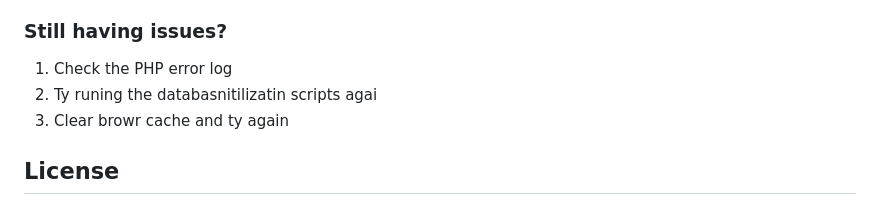
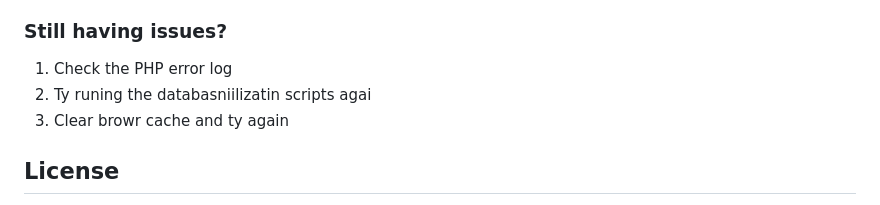
Before and after one commit to relinxx/Greentrack-WebApp, a Markdown page: README.md, the part around the change. Rendered like a GitHub page.

```diff
--- a/README.md
+++ b/README.md
@@ -113,7 +113,7 @@ After running the sample data initialization, you can use these test accounts:
 ### Still having issues?
 
 1. Check the PHP error log
-2. Ty runing the databasnitilizatin scripts agai
+2. Ty runing the databasniilizatin scripts agai
 3. Clear browr cache and ty again
 
 ## License
```
